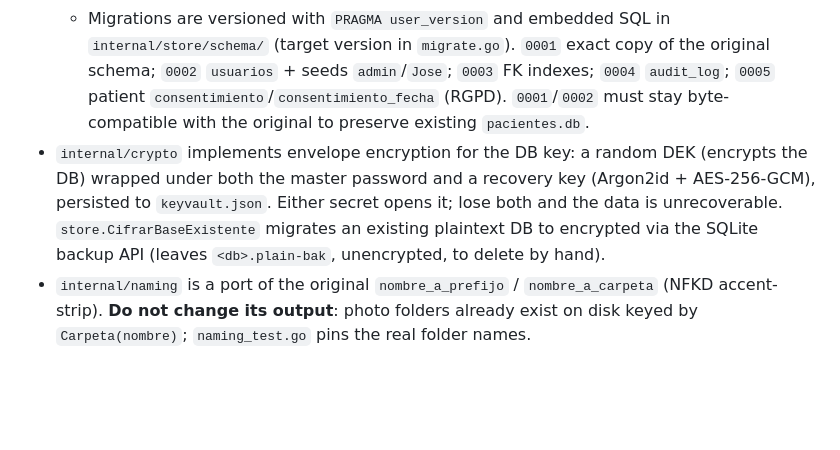
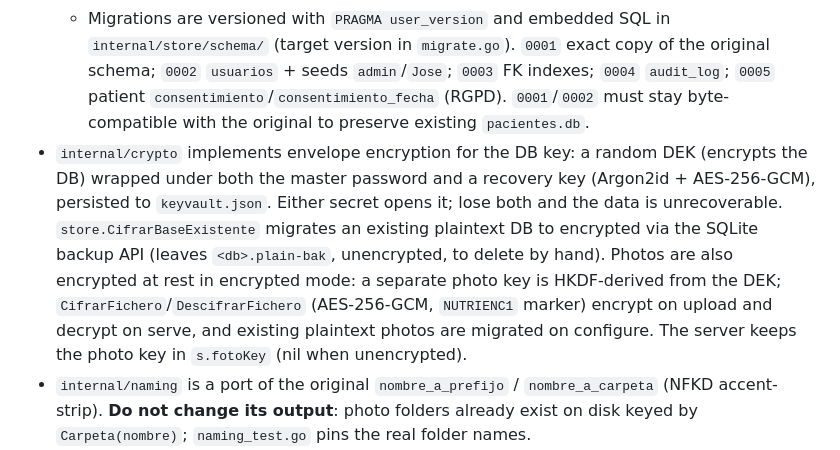
Before and after one commit to rechedev9/nutriclinica-app, a Markdown page: CLAUDE.md, the part around the change. GitHub-like rendering; blank space fills up the shorter version.

Commit message:
docs: nota de fotos cifradas en reposo en CLAUDE.md (C2)
Co-Authored-By: Claude Opus 4.8 <noreply@anthropic.com>

```diff
--- a/CLAUDE.md
+++ b/CLAUDE.md
@@ -52,7 +52,7 @@ Entry point `cmd/nutriclinica/main.go`: resolve data dir → build the `abrir(de
   - Critical consequence of the single connection: never run a query while iterating another query's rows (it deadlocks). List endpoints that need related data use subqueries (see `Pacientes()`) or materialize the parent rows first, then fetch children (see `Compras()`/`Ventas()`); `lineasPorPadre` batches lines with a single `WHERE … IN (…)`. Follow that pattern for any new list-with-children query.
   - `IsUniqueViolation` uses the ncruces `*sqlite3.Error` extended code (`CONSTRAINT_UNIQUE`), not string matching.
   - Migrations are versioned with `PRAGMA user_version` and embedded SQL in `internal/store/schema/` (target version in `migrate.go`). `0001` exact copy of the original schema; `0002` `usuarios` + seeds `admin`/`Jose`; `0003` FK indexes; `0004` `audit_log`; `0005` patient `consentimiento`/`consentimiento_fecha` (RGPD). `0001`/`0002` must stay byte-compatible with the original to preserve existing `pacientes.db`.
-- `internal/crypto` implements envelope encryption for the DB key: a random DEK (encrypts the DB) wrapped under both the master password and a recovery key (Argon2id + AES-256-GCM), persisted to `keyvault.json`. Either secret opens it; lose both and the data is unrecoverable. `store.CifrarBaseExistente` migrates an existing plaintext DB to encrypted via the SQLite backup API (leaves `<db>.plain-bak`, unencrypted, to delete by hand).
+- `internal/crypto` implements envelope encryption for the DB key: a random DEK (encrypts the DB) wrapped under both the master password and a recovery key (Argon2id + AES-256-GCM), persisted to `keyvault.json`. Either secret opens it; lose both and the data is unrecoverable. `store.CifrarBaseExistente` migrates an existing plaintext DB to encrypted via the SQLite backup API (leaves `<db>.plain-bak`, unencrypted, to delete by hand). Photos are also encrypted at rest in encrypted mode: a separate photo key is HKDF-derived from the DEK; `CifrarFichero`/`DescifrarFichero` (AES-256-GCM, `NUTRIENC1` marker) encrypt on upload and decrypt on serve, and existing plaintext photos are migrated on configure. The server keeps the photo key in `s.fotoKey` (nil when unencrypted).
 - `internal/naming` is a port of the original `nombre_a_prefijo` / `nombre_a_carpeta` (NFKD accent-strip). **Do not change its output**: photo folders already exist on disk keyed by `Carpeta(nombre)`; `naming_test.go` pins the real folder names.
 - `internal/models` uses pointer fields (`*float64`, `*string`) so optional columns serialize to JSON `null`, matching the original Flask output. Keep this when adding fields.
 - `internal/server` has one handler file per domain. The store lives in an `atomic.Pointer` (nil until unlocked); handlers read it via `s.db()`. Global middleware chain: `loggingMW → securityHeadersMW (CSP/X-Frame/etc.) → recoverMW → gateMW (503 on `/api/*` and `/fotos/*` while locked, except the lifecycle endpoints) → auditMW (logs mutations + exports to `audit_log`)`. `requireAuth`/`requireAdmin` gate `/api/*` and `/fotos/*` (the whole API requires a session). Login is timing-safe and rate-limited (`limitMW`); `validarPassword` enforces a minimum length. Lifecycle endpoints (no auth/gate): `GET /api/estado`, `POST /api/configurar`, `POST /api/unlock`. Excel export uses `excelize` (`export_handlers.go`).
```
